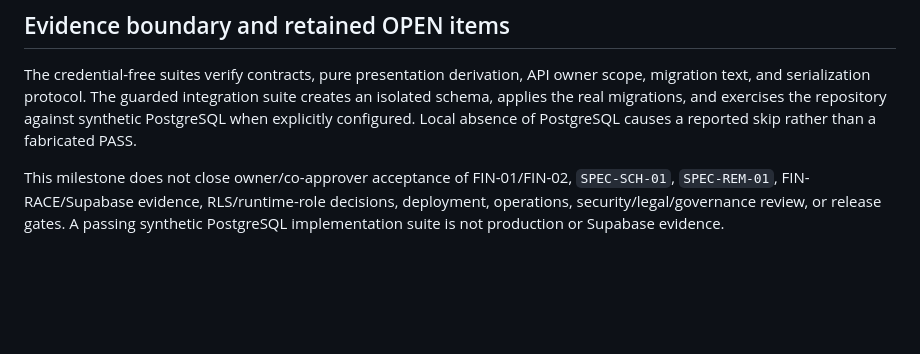
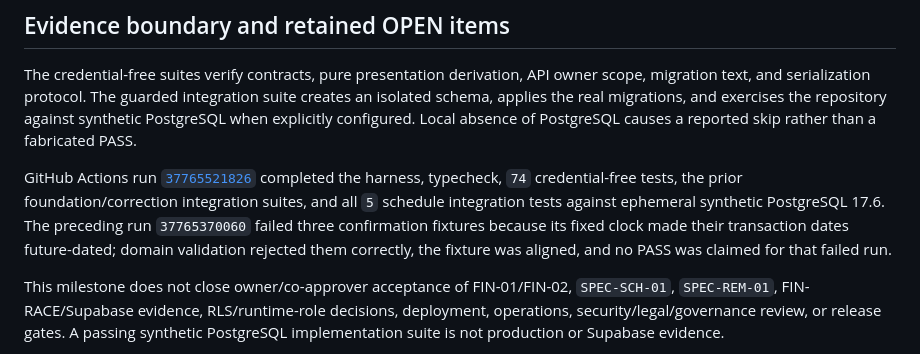
Before and after one commit to kaytrh255/KFin-Know-your-money-Keep-your-future, a Markdown page: docs/implementation/MILESTONE-03-ONE-OFF-SCHEDULE-OCCURRENCES.md, the part around the change. Drawn GitHub-style; blank space fills up the shorter version.

```diff
--- a/docs/implementation/MILESTONE-03-ONE-OFF-SCHEDULE-OCCURRENCES.md
+++ b/docs/implementation/MILESTONE-03-ONE-OFF-SCHEDULE-OCCURRENCES.md
@@ -60,6 +60,8 @@ Every route derives ownership from the trusted principal, rejects owner/account/
 
 The credential-free suites verify contracts, pure presentation derivation, API owner scope, migration text, and serialization protocol. The guarded integration suite creates an isolated schema, applies the real migrations, and exercises the repository against synthetic PostgreSQL when explicitly configured. Local absence of PostgreSQL causes a reported skip rather than a fabricated PASS.
 
+GitHub Actions run [`37765521826`](https://github.com/kaytrh255/KFin-Know-your-money-Keep-your-future/actions/runs/37765521826) completed the harness, typecheck, `74` credential-free tests, the prior foundation/correction integration suites, and all `5` schedule integration tests against ephemeral synthetic PostgreSQL 17.6. The preceding run `37765370060` failed three confirmation fixtures because its fixed clock made their transaction dates future-dated; domain validation rejected them correctly, the fixture was aligned, and no PASS was claimed for that failed run.
+
 This milestone does not close owner/co-approver acceptance of FIN-01/FIN-02, `SPEC-SCH-01`, `SPEC-REM-01`, FIN-RACE/Supabase evidence, RLS/runtime-role decisions, deployment, operations, security/legal/governance review, or release gates. A passing synthetic PostgreSQL implementation suite is not production or Supabase evidence.
 
 No genuine contradiction in the frozen semantics was encountered. The recurrence/reminder questions were avoided by the deliberately one-off, explicit-confirmation scope; no SDD file was rewritten.
```
Also changed, not shown: docs/evidence/2026-10-08-MILESTONE-03-VERIFICATION.md (+17 -4 lines).
